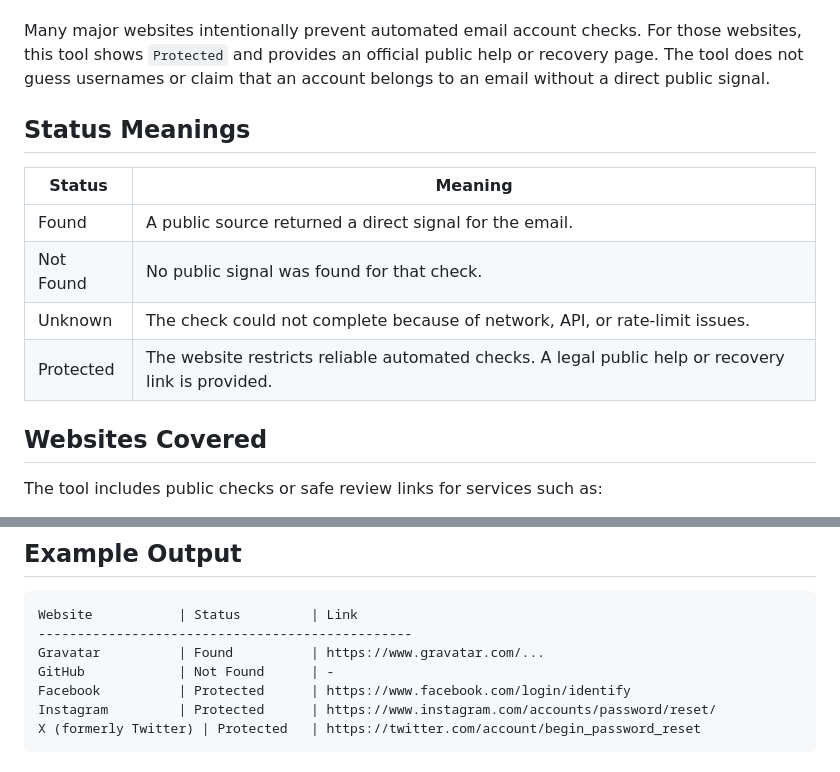
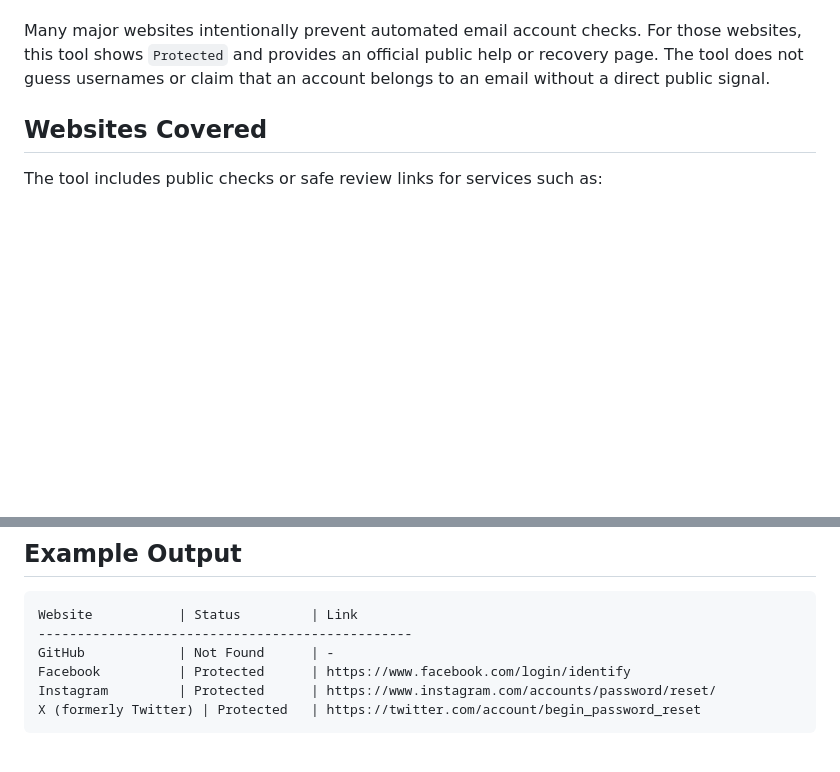
Before and after one commit to prajwolacharyaa/email-account-finder, a Markdown page: README.md, 2 parts joined by grey strips. Rendered like a GitHub page; blank space fills up the shorter version.

````diff
--- a/README.md
+++ b/README.md
@@ -57,14 +57,6 @@ Do not use this project for:
 
 Many major websites intentionally prevent automated email account checks. For those websites, this tool shows `Protected` and provides an official public help or recovery page. The tool does not guess usernames or claim that an account belongs to an email without a direct public signal.
 
-## Status Meanings
-
-| Status | Meaning |
-| --- | --- |
-| Found | A public source returned a direct signal for the email. |
-| Not Found | No public signal was found for that check. |
-| Unknown | The check could not complete because of network, API, or rate-limit issues. |
-| Protected | The website restricts reliable automated checks. A legal public help or recovery link is provided. |
 
 ## Websites Covered
 
@@ -339,7 +331,6 @@ python cli.py target@example.com --pdf
 ```text
 Website           | Status         | Link
 ------------------------------------------------
-Gravatar          | Found          | https://www.gravatar.com/...
 GitHub            | Not Found      | -
 Facebook          | Protected      | https://www.facebook.com/login/identify
 Instagram         | Protected      | https://www.instagram.com/accounts/password/reset/
````
Also changed, not shown: other parts of README.md (+1 -39 lines).
